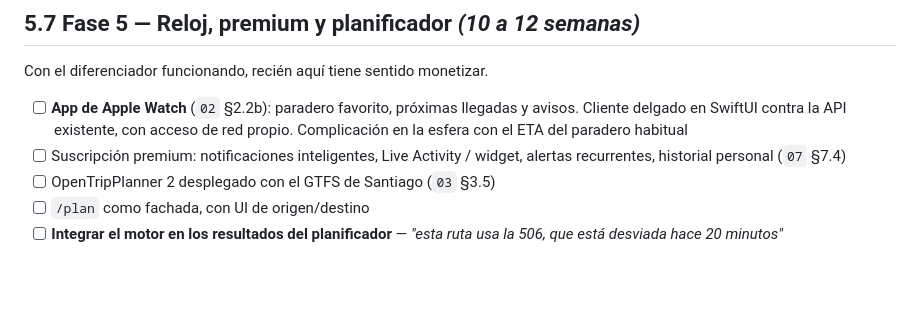
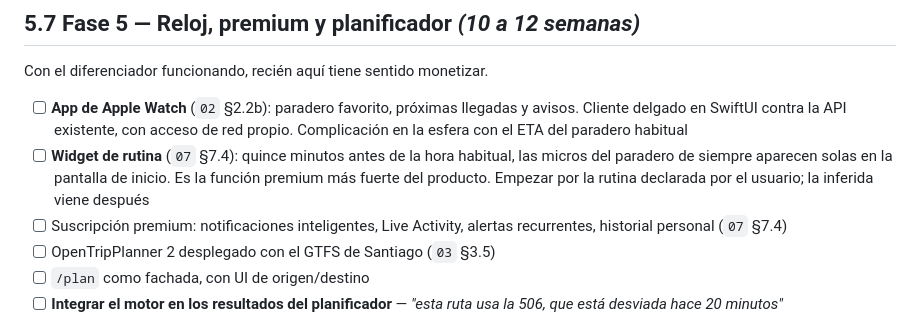
Before and after one commit to Tomato885-Dev/BusAPP, a Markdown page: docs/05-roadmap.md, the part around the change. GitHub-like rendering; blank space fills up the shorter version.

```diff
--- a/docs/05-roadmap.md
+++ b/docs/05-roadmap.md
@@ -172,7 +172,11 @@ Con el diferenciador funcionando, recién aquí tiene sentido monetizar.
 - [ ] **App de Apple Watch** (`02` §2.2b): paradero favorito, próximas llegadas y
       avisos. Cliente delgado en SwiftUI contra la API existente, con acceso de
       red propio. Complicación en la esfera con el ETA del paradero habitual
-- [ ] Suscripción premium: notificaciones inteligentes, Live Activity / widget,
+- [ ] **Widget de rutina** (`07` §7.4): quince minutos antes de la hora habitual,
+      las micros del paradero de siempre aparecen solas en la pantalla de inicio.
+      Es la función premium más fuerte del producto. Empezar por la rutina
+      declarada por el usuario; la inferida viene después
+- [ ] Suscripción premium: notificaciones inteligentes, Live Activity,
       alertas recurrentes, historial personal (`07` §7.4)
 - [ ] OpenTripPlanner 2 desplegado con el GTFS de Santiago (`03` §3.5)
 - [ ] `/plan` como fachada, con UI de origen/destino
```
Also changed, not shown: docs/07-modelo-de-negocio.md (+43 -1 lines).
